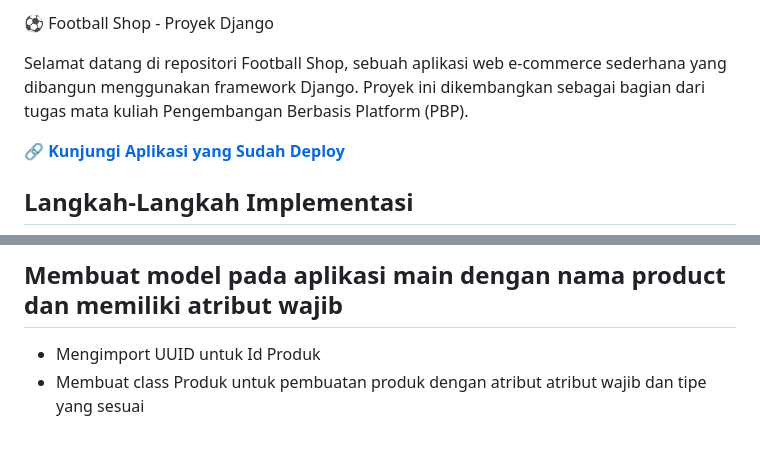
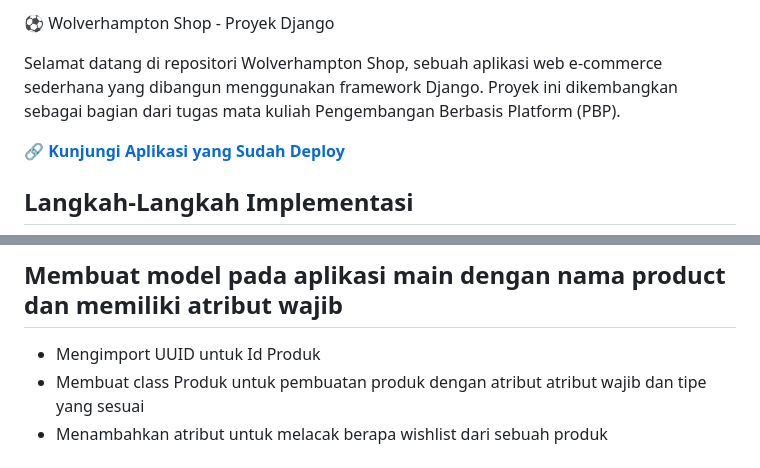
Before and after one commit to prasetyasurya-ui/football_shop, a Markdown page: README.md, 2 parts joined by grey strips. GitHub-like rendering.

```diff
--- a/README.md
+++ b/README.md
@@ -1,6 +1,6 @@
-⚽ Football Shop - Proyek Django
+⚽ Wolverhampton Shop - Proyek Django
 
-Selamat datang di repositori Football Shop, sebuah aplikasi web e-commerce sederhana yang dibangun menggunakan framework Django. Proyek ini dikembangkan sebagai bagian dari tugas mata kuliah Pengembangan Berbasis Platform (PBP).
+Selamat datang di repositori Wolverhampton Shop, sebuah aplikasi web e-commerce sederhana yang dibangun menggunakan framework Django. Proyek ini dikembangkan sebagai bagian dari tugas mata kuliah Pengembangan Berbasis Platform (PBP).
 
 **[🔗 Kunjungi Aplikasi yang Sudah Deploy](https://prasetya-surya-footballshop.pbp.cs.ui.ac.id/)**
 
@@ -37,6 +37,7 @@ Aplikasi inti bernama `main` dibuat untuk menangani fungsionalitas utama toko.
 ## Membuat model pada aplikasi main dengan nama product dan memiliki atribut wajib
 - Mengimport UUID untuk Id Produk
 - Membuat class Produk untuk pembuatan produk dengan atribut atribut wajib dan tipe yang sesuai
+- Menambahkan atribut untuk melacak berapa wishlist dari sebuah produk
 
 ## Membuat sebuah fungsi pada views.py untuk dikembalikan ke dalam sebuah template HTML yang menampilkan nama aplikasi serta nama dan kelas.
 - membuat fungsi `show_main` yang akan merender html dari `main.html` dengan fungsi django
```
